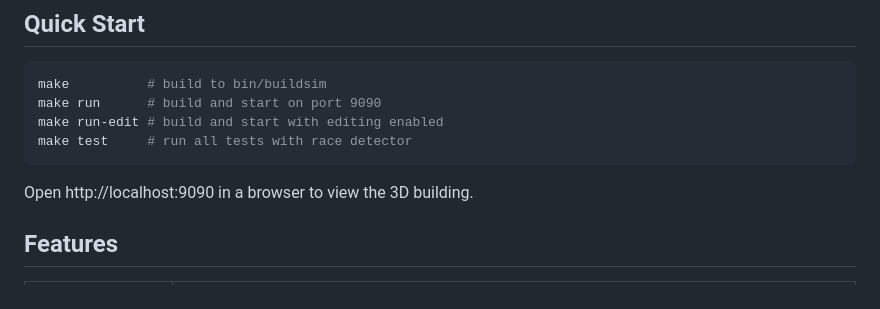
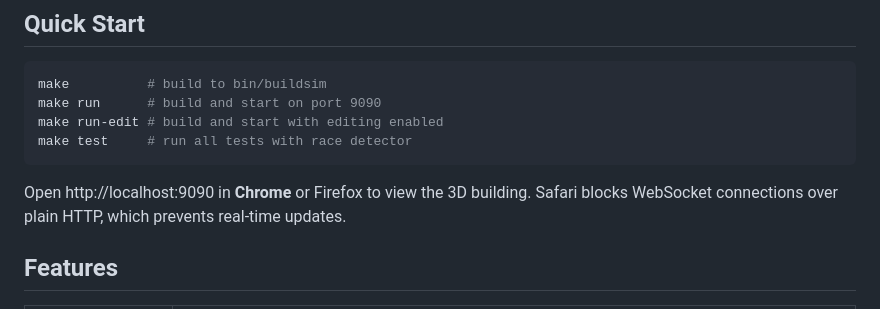
Before and after one commit to eislab-cps/D7065E, a Markdown page: buildingsim/README.md, the part around the change. Rendered like a GitHub page.

Commit message:
Note: use Chrome/Firefox, Safari blocks WebSocket without TLS

````diff
--- a/buildingsim/README.md
+++ b/buildingsim/README.md
@@ -11,7 +11,7 @@ make run-edit # build and start with editing enabled
 make test     # run all tests with race detector
 ```
 
-Open http://localhost:9090 in a browser to view the 3D building.
+Open http://localhost:9090 in **Chrome** or Firefox to view the 3D building. Safari blocks WebSocket connections over plain HTTP, which prevents real-time updates.
 
 ## Features
 
````
